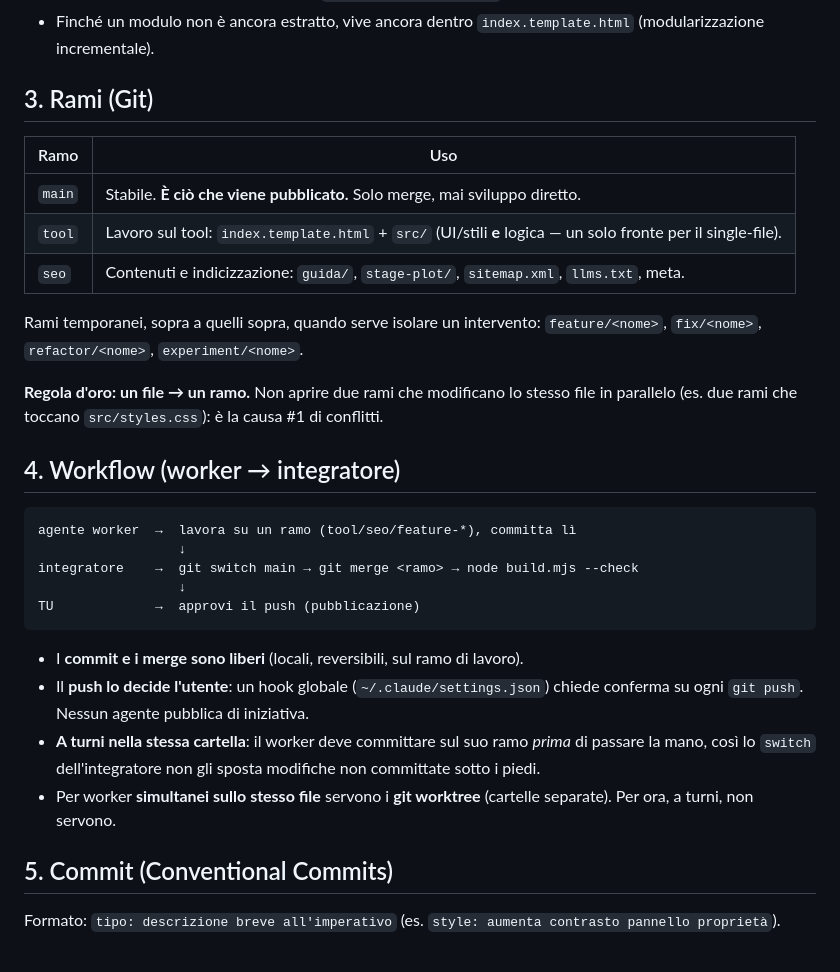
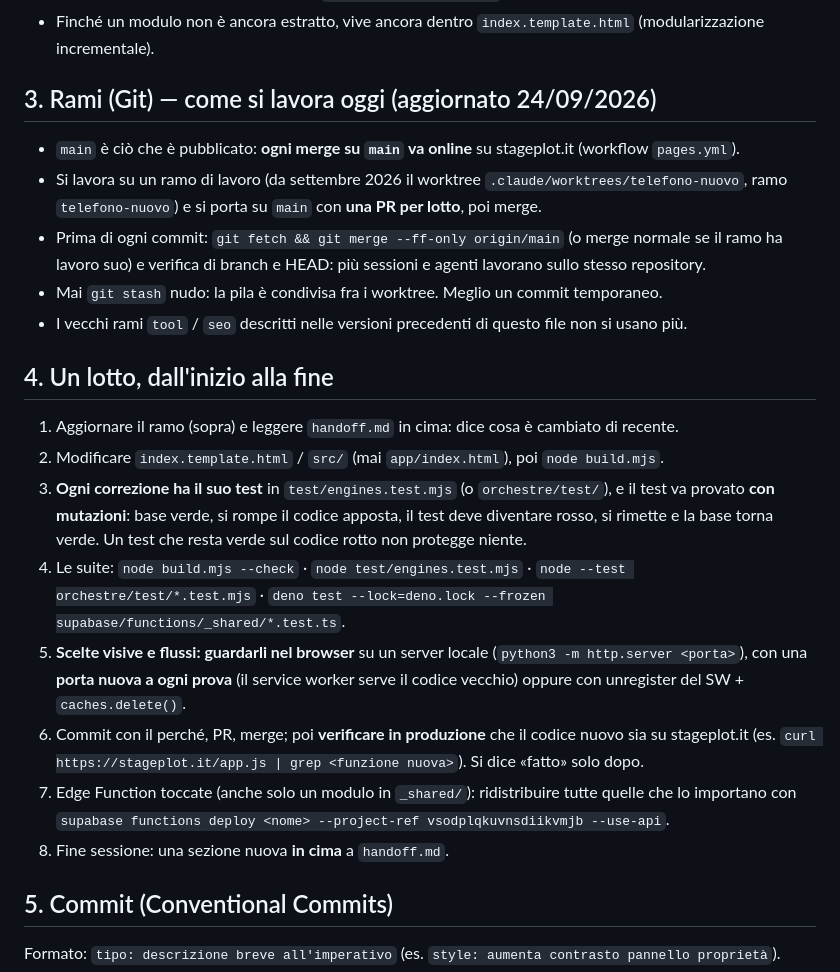
Before and after one commit to castelsim/stageplot, a Markdown page: AGENTS.md, the part around one of its changes. Drawn GitHub-style.

Commit message:
docs: AGENTS e handoff allineati a come si lavora oggi
AGENTS.md descriveva rami (tool/seo) e un flusso che non si usano più da agosto: ora dice come si porta
un lotto dall'inizio alla fine (ramo di lavoro, test con mutazioni, prova nel browser, PR, verifica in
produzione, Edge Function) e raccoglie le trappole già pagate (CSS annidato, ordine delle regole, boot,
trow del PDF, qaCede, due strade dei modelli, VOCE, tipo di evento, Edge Function, prove multi-browser).
handoff.md era fermo al 27/07: in cima lo stato al 24/09 e settembre in una pagina (#176-#210).

Co-Authored-By: Claude Opus 5.5 (1M context) <noreply@anthropic.com>
Claude-Session: https://claude.ai/code/session_01HyvYV3pQf8bpiGzp1xFDKb

````diff
--- a/AGENTS.md
+++ b/AGENTS.md
@@ -26,37 +26,33 @@ right-sized per la realtà del progetto, non un framework enterprise. Leggilo pr
 - Prima di un merge/commit di release: `node build.mjs --check` deve passare (shell allineata ai sorgenti).
 - Finché un modulo non è ancora estratto, vive ancora dentro `index.template.html` (modularizzazione incrementale).
 
-## 3. Rami (Git)
+## 3. Rami (Git) — come si lavora oggi (aggiornato 24/09/2026)
 
-| Ramo | Uso |
-|------|-----|
-| `main` | Stabile. **È ciò che viene pubblicato.** Solo merge, mai sviluppo diretto. |
-| `tool` | Lavoro sul tool: `index.template.html` + `src/` (UI/stili **e** logica — un solo fronte per il single-file). |
-| `seo` | Contenuti e indicizzazione: `guida/`, `stage-plot/`, `sitemap.xml`, `llms.txt`, meta. |
+- `main` è ciò che è pubblicato: **ogni merge su `main` va online** su stageplot.it (workflow `pages.yml`).
+- Si lavora su un ramo di lavoro (da settembre 2026 il worktree `.claude/worktrees/telefono-nuovo`,
+  ramo `telefono-nuovo`) e si porta su `main` con **una PR per lotto**, poi merge.
+- Prima di ogni commit: `git fetch && git merge --ff-only origin/main` (o merge normale se il ramo ha
+  lavoro suo) e verifica di branch e HEAD: più sessioni e agenti lavorano sullo stesso repository.
+- Mai `git stash` nudo: la pila è condivisa fra i worktree. Meglio un commit temporaneo.
+- I vecchi rami `tool` / `seo` descritti nelle versioni precedenti di questo file non si usano più.
 
-Rami temporanei, sopra a quelli sopra, quando serve isolare un intervento:
-`feature/<nome>`, `fix/<nome>`, `refactor/<nome>`, `experiment/<nome>`.
+## 4. Un lotto, dall'inizio alla fine
 
-**Regola d'oro: un file → un ramo.** Non aprire due rami che modificano lo stesso file in parallelo
-(es. due rami che toccano `src/styles.css`): è la causa #1 di conflitti.
-
-## 4. Workflow (worker → integratore)
-
-```
-agente worker  →  lavora su un ramo (tool/seo/feature-*), committa lì
-                  ↓
-integratore    →  git switch main → git merge <ramo> → node build.mjs --check
-                  ↓
-TU             →  approvi il push (pubblicazione)
-```
-
-- I **commit e i merge sono liberi** (locali, reversibili, sul ramo di lavoro).
-- Il **push lo decide l'utente**: un hook globale (`~/.claude/settings.json`) chiede conferma su ogni
-  `git push`. Nessun agente pubblica di iniziativa.
-- **A turni nella stessa cartella**: il worker deve committare sul suo ramo *prima* di passare la mano,
-  così lo `switch` dell'integratore non gli sposta modifiche non committate sotto i piedi.
-- Per worker **simultanei sullo stesso file** servono i **git worktree** (cartelle separate). Per ora,
-  a turni, non servono.
+1. Aggiornare il ramo (sopra) e leggere `handoff.md` in cima: dice cosa è cambiato di recente.
+2. Modificare `index.template.html` / `src/` (mai `app/index.html`), poi `node build.mjs`.
+3. **Ogni correzione ha il suo test** in `test/engines.test.mjs` (o `orchestre/test/`), e il test va
+   provato **con mutazioni**: base verde, si rompe il codice apposta, il test deve diventare rosso,
+   si rimette e la base torna verde. Un test che resta verde sul codice rotto non protegge niente.
+4. Le suite: `node build.mjs --check` · `node test/engines.test.mjs` · `node --test orchestre/test/*.test.mjs`
+   · `deno test --lock=deno.lock --frozen supabase/functions/_shared/*.test.ts`.
+5. **Scelte visive e flussi: guardarli nel browser** su un server locale (`python3 -m http.server <porta>`),
+   con una **porta nuova a ogni prova** (il service worker serve il codice vecchio) oppure con
+   unregister del SW + `caches.delete()`.
+6. Commit con il perché, PR, merge; poi **verificare in produzione** che il codice nuovo sia su
+   stageplot.it (es. `curl https://stageplot.it/app.js | grep <funzione nuova>`). Si dice «fatto» solo dopo.
+7. Edge Function toccate (anche solo un modulo in `_shared/`): ridistribuire tutte quelle che lo importano
+   con `supabase functions deploy <nome> --project-ref vsodplqkuvnsdiikvmjb --use-api`.
+8. Fine sessione: una sezione nuova **in cima** a `handoff.md`.
 
 ## 5. Commit (Conventional Commits)
 
````
Also changed, not shown: other parts of AGENTS.md (+24 -1 lines).
